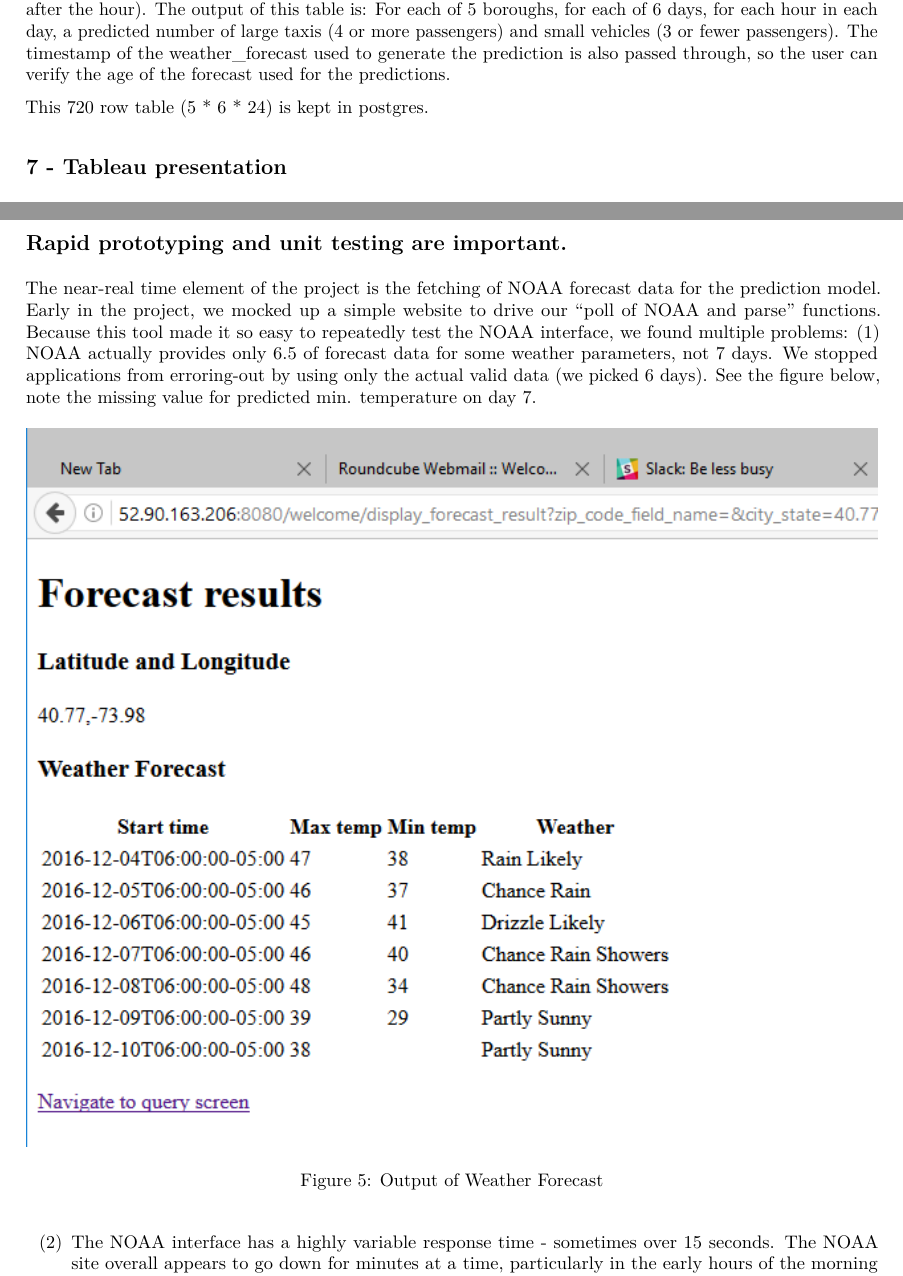
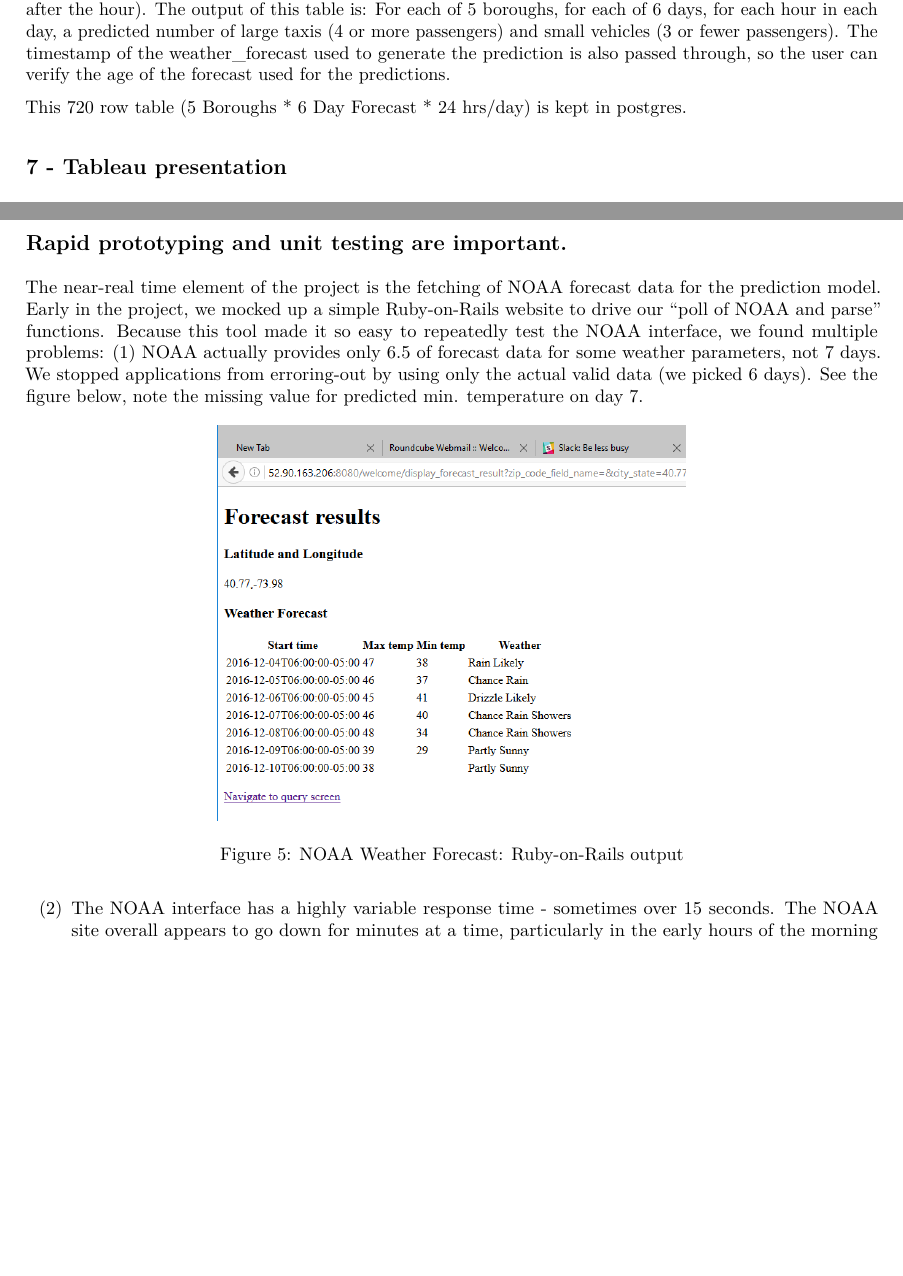
Before and after one commit to blakkan/CabStuff, an R Markdown document (README.Rmd): two parts of pages 4 and 8 of 9, joined at a grey line, cut so that both start at the same text, the shorter picture padded with empty space. The pictures show the output file README.pdf that the author committed with the source.

Commit message:
Fixed figure scale on last figure

```diff
--- a/README.Rmd
+++ b/README.Rmd
@@ -73,7 +73,7 @@ This will be pulled every 10 min from NOAA's XML service (http://graphical.weath
 
 Then script ride_prediction.py takes the forecast from postgres table "weather_prediction" and the model parameters from postgres (TBD) table, and produces postgres table ride_prediction.   ride_prediction.py can be run from the command line, but for production will be run via crontab (at 5, 15, 25, 35, 45, and 55 min after the hour).  The output of this table is: For each of 5 boroughs, for each of 6 days, for each hour in each day, a predicted number of large taxis (4 or more passengers) and small vehicles (3 or fewer passengers).  The timestamp of the weather_forecast used to generate the prediction is also passed through, so the user can verify the age of the forecast used for the predictions.
 
- This 720 row table (5 * 6 * 24) is kept in postgres.
+ This 720 row table (5 Boroughs * 6 Day Forecast * 24 hrs/day) is kept in postgres.
 
 ## 7 - Tableau presentation
 
@@ -169,9 +169,9 @@ Even the monthly partitions of the databases are large enough that some steps wi
 
 ## Rapid prototyping and unit testing are important.
 
-The near-real time element of the project is the fetching of NOAA forecast data for the prediction model.  Early in the project, we mocked up a simple website to drive our "poll of NOAA and parse" functions.  Because this tool made it so easy to repeatedly test the NOAA interface, we found multiple problems:  (1) NOAA actually provides only 6.5 of forecast data for some weather parameters, not 7 days.  We stopped applications from erroring-out by using only the actual valid data (we picked 6 days).  See the figure below, note the missing value for predicted min. temperature on day 7.
+The near-real time element of the project is the fetching of NOAA forecast data for the prediction model.  Early in the project, we mocked up a simple Ruby-on-Rails website to drive our "poll of NOAA and parse" functions.  Because this tool made it so easy to repeatedly test the NOAA interface, we found multiple problems:  (1) NOAA actually provides only 6.5 of forecast data for some weather parameters, not 7 days.  We stopped applications from erroring-out by using only the actual valid data (we picked 6 days).  See the figure below, note the missing value for predicted min. temperature on day 7.
 
-![Output of Weather Forecast](ForecastResults.png)
+![NOAA Weather Forecast: Ruby-on-Rails output](ForecastResults2.png)
 
 (2) The NOAA interface has a highly variable response time - sometimes over 15 seconds.   The NOAA site overall appears to go down for minutes at a time, particularly in the early hours of the morning (Eastern Time).  [It is also possible that the NOAA website was recognizing too-frequent requests and throttling us; we never determined that.]   Based on this, we realized we needed to cache a local copy of the forecast, and periodically refresh it.  Had we not learned this early in the project, we would have developed a system which appeared to work in testing, but under higher load would have frequently failed.
 
```
Also changed, not shown: ForecastResults2.png (added), README.md, README.pdf.
